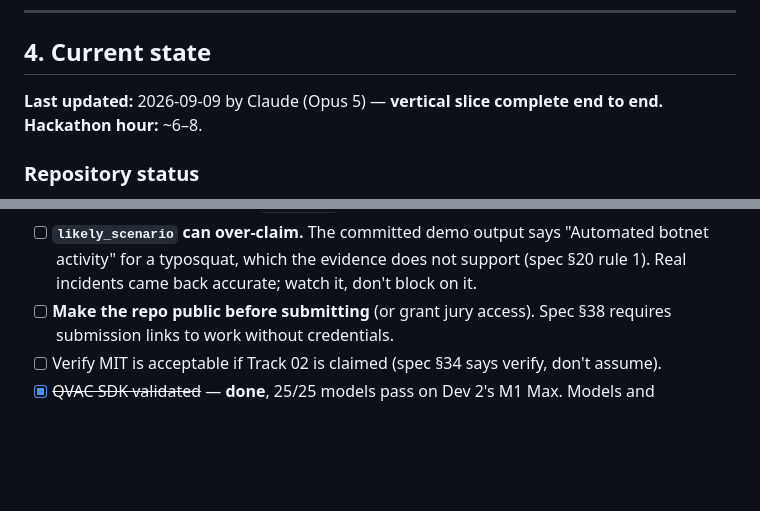
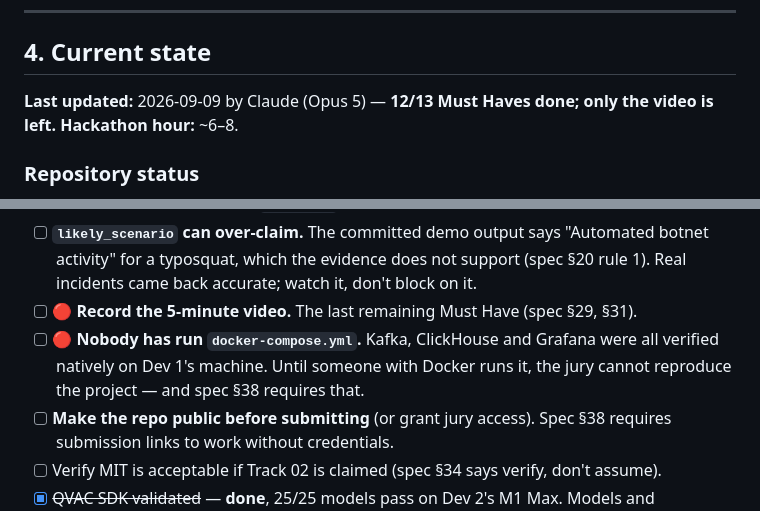
Before and after one commit to Silentarcherjr/racs-intelligence, a Markdown page: AGENTS.md, 2 parts joined by grey strips. Drawn GitHub-style; blank space fills up the shorter version.

```diff
--- a/AGENTS.md
+++ b/AGENTS.md
@@ -110,7 +110,7 @@ Useful spec sections (do not re-read the whole file):
 
 ## 4. Current state
 
-**Last updated:** 2026-09-09 by Claude (Opus 5) — **vertical slice complete end to end.**
+**Last updated:** 2026-09-09 by Claude (Opus 5) — **12/13 Must Haves done; only the video is left.**
 **Hackathon hour:** ~6–8.
 
 ### Repository status
@@ -315,6 +315,10 @@ Add here instead of guessing or editing another lane. Remove when resolved (and
 - [ ] **`likely_scenario` can over-claim.** The committed demo output says "Automated
       botnet activity" for a typosquat, which the evidence does not support (spec §20
       rule 1). Real incidents came back accurate; watch it, don't block on it.
+- [ ] 🔴 **Record the 5-minute video.** The last remaining Must Have (spec §29, §31).
+- [ ] 🔴 **Nobody has run `docker-compose.yml`.** Kafka, ClickHouse and Grafana were all
+      verified natively on Dev 1's machine. Until someone with Docker runs it, the jury
+      cannot reproduce the project — and spec §38 requires that.
 - [ ] **Make the repo public before submitting** (or grant jury access). Spec §38 requires
       submission links to work without credentials.
 - [ ] Verify MIT is acceptable if Track 02 is claimed (spec §34 says verify, don't assume).
```
Also changed, not shown: other parts of AGENTS.md (+34 -3 lines).
